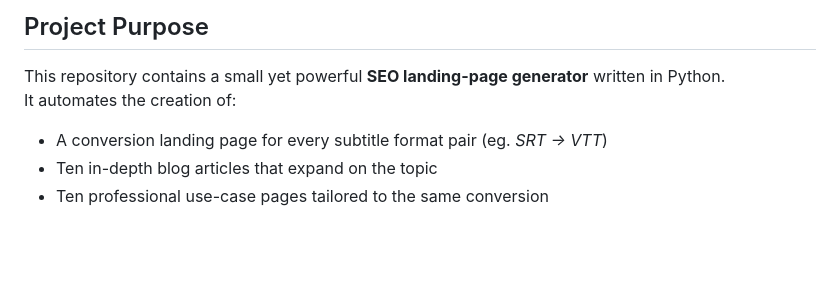
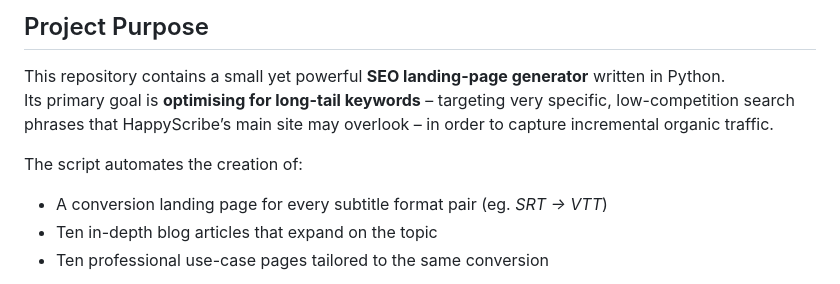
Before and after one commit to monsiaz/demo_happyscribe_contents_gen, a Markdown page: README.md, the part around the change. GitHub-like rendering; blank space fills up the shorter version.

Commit message:
docs: emphasise long-tail keyword optimisation in README

```diff
--- a/README.md
+++ b/README.md
@@ -3,7 +3,9 @@
 ## Project Purpose
 
 This repository contains a small yet powerful **SEO landing-page generator** written in Python.
-It automates the creation of:
+Its primary goal is **optimising for long-tail keywords** – targeting very specific, low-competition search phrases that HappyScribe’s main site may overlook – in order to capture incremental organic traffic.
+
+The script automates the creation of:
 
 * A conversion landing page for every subtitle format pair (eg. *SRT → VTT*)
 * Ten in-depth blog articles that expand on the topic
```
